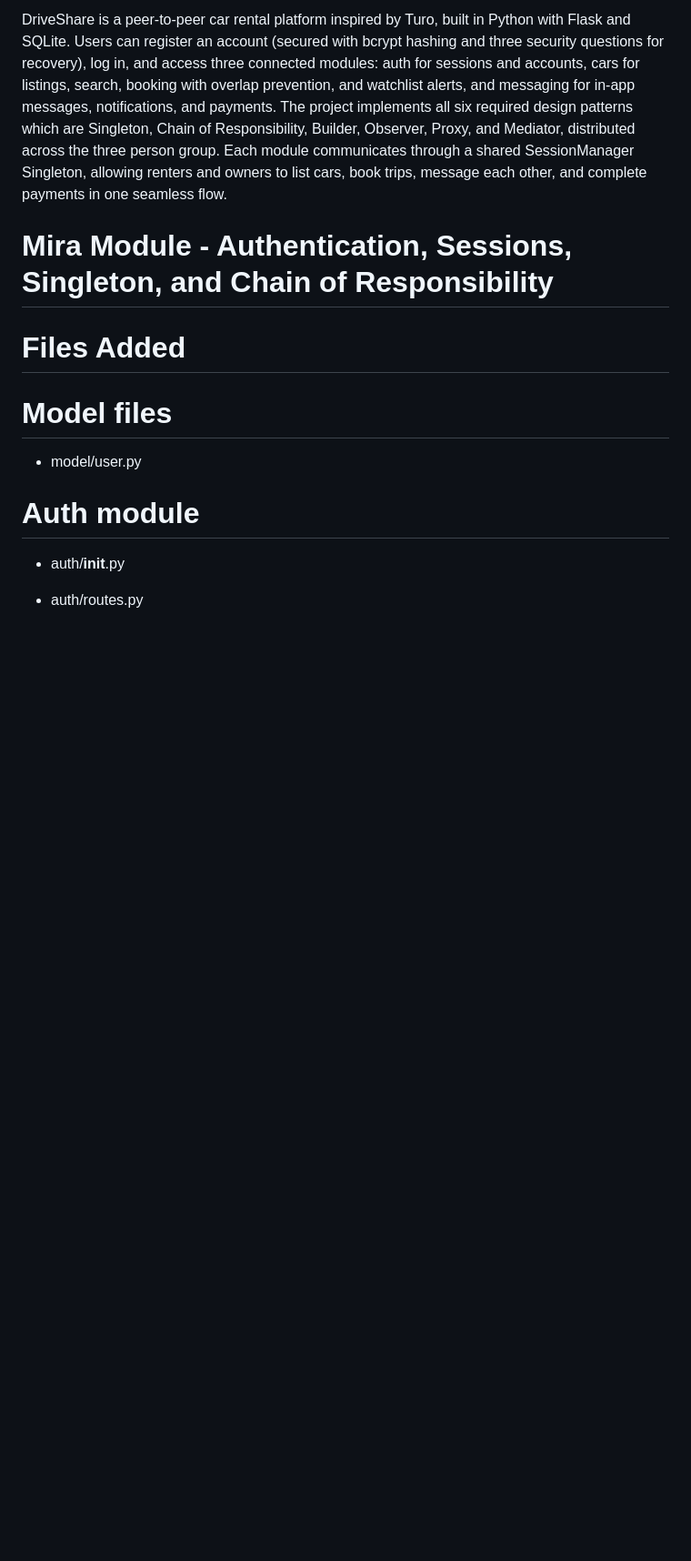
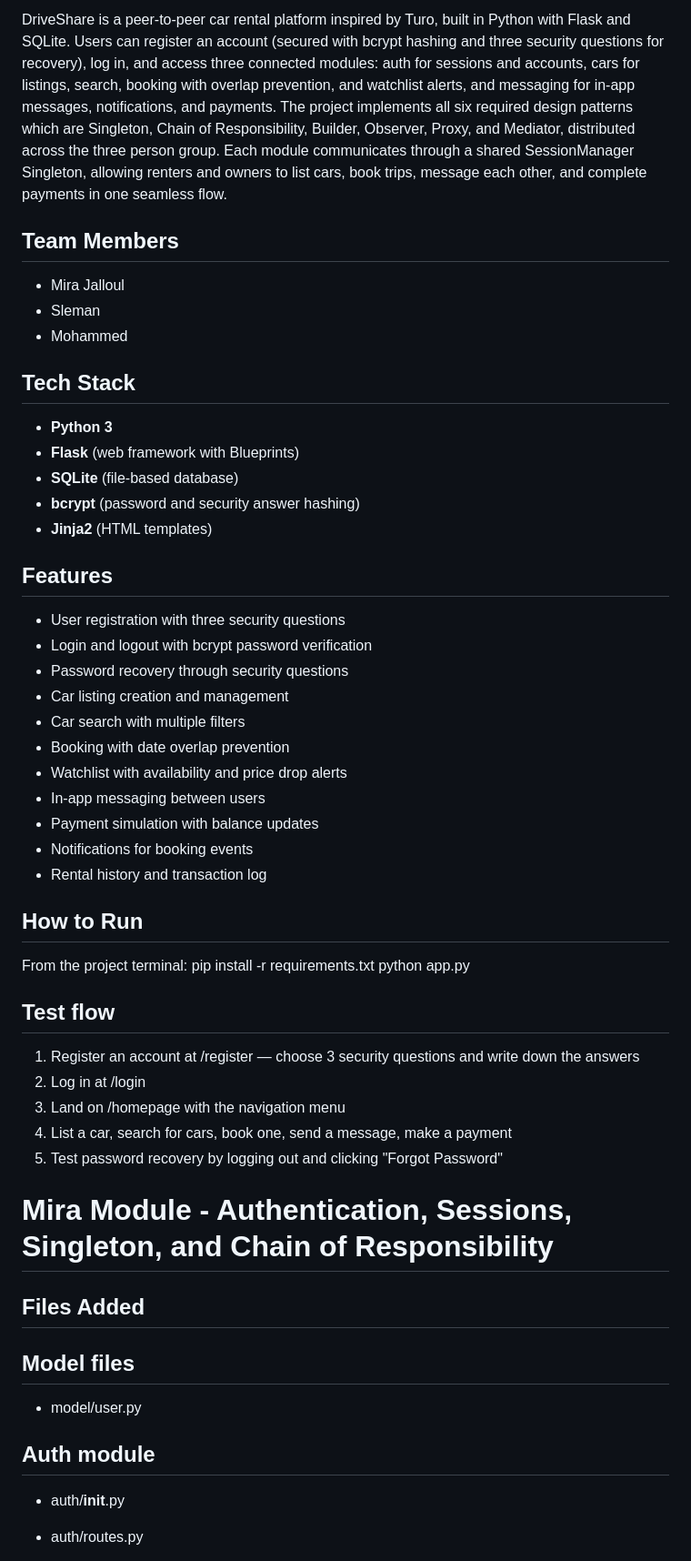
Before and after one commit to jalloul-design/DriveShare-Cis476-TermProject-Group-Delta, a Markdown page: README.md, the part around one of its changes. Shown at 91% size. Rendered like a GitHub page; blank space fills up the shorter version.

Commit message:
Enhance README with project details and structure
Expanded README with team members, tech stack, features, and detailed sections on files, design patterns, routes, and database tables.

```diff
--- a/README.md
+++ b/README.md
@@ -2,16 +2,59 @@
 
 DriveShare is a peer-to-peer car rental platform inspired by Turo, built in Python with Flask and SQLite. Users can register an account (secured with bcrypt hashing and three security questions for recovery), log in, and access three connected modules: auth for sessions and accounts, cars for listings, search, booking with overlap prevention, and watchlist alerts, and messaging for in-app messages, notifications, and payments. The project implements all six required design patterns which are Singleton, Chain of Responsibility, Builder, Observer, Proxy, and Mediator, distributed across the three person group. Each module communicates through a shared SessionManager Singleton, allowing renters and owners to list cars, book trips, message each other, and complete payments in one seamless flow.
 
+## Team Members
+
+- Mira Jalloul
+- Sleman
+- Mohammed
+
+## Tech Stack
+
+- **Python 3**
+- **Flask** (web framework with Blueprints)
+- **SQLite** (file-based database)
+- **bcrypt** (password and security answer hashing)
+- **Jinja2** (HTML templates)
+
+## Features
+
+- User registration with three security questions
+- Login and logout with bcrypt password verification
+- Password recovery through security questions
+- Car listing creation and management
+- Car search with multiple filters
+- Booking with date overlap prevention
+- Watchlist with availability and price drop alerts
+- In-app messaging between users
+- Payment simulation with balance updates
+- Notifications for booking events
+- Rental history and transaction log
+
+## How to Run
+
+From the project terminal:
+pip install -r requirements.txt
+python app.py
+
+## Test flow
+
+1. Register an account at /register — choose 3 security questions and write down the answers
+2. Log in at /login
+3. Land on /homepage with the navigation menu
+4. List a car, search for cars, book one, send a message, make a payment
+5. Test password recovery by logging out and clicking "Forgot Password"
+
+
 # Mira Module - Authentication, Sessions, Singleton, and Chain of Responsibility
 
-# Files Added
+## Files Added
 
-# Model files
+## Model files
 
 - model/user.py
 
 
-# Auth module
+## Auth module
 
 - auth/__init__.py
 
```
Also changed, not shown: other parts of README.md (+6 -6 lines).
